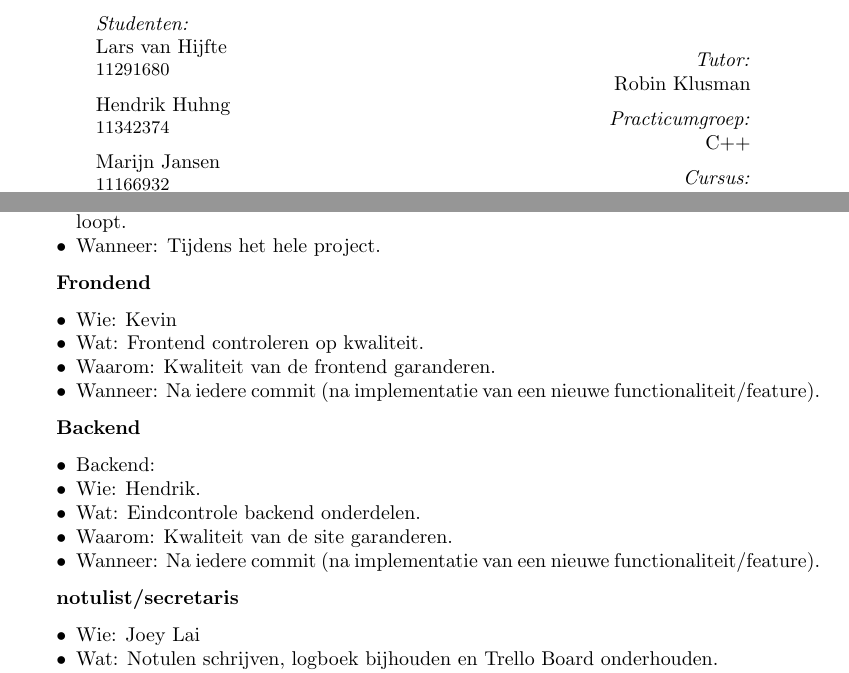
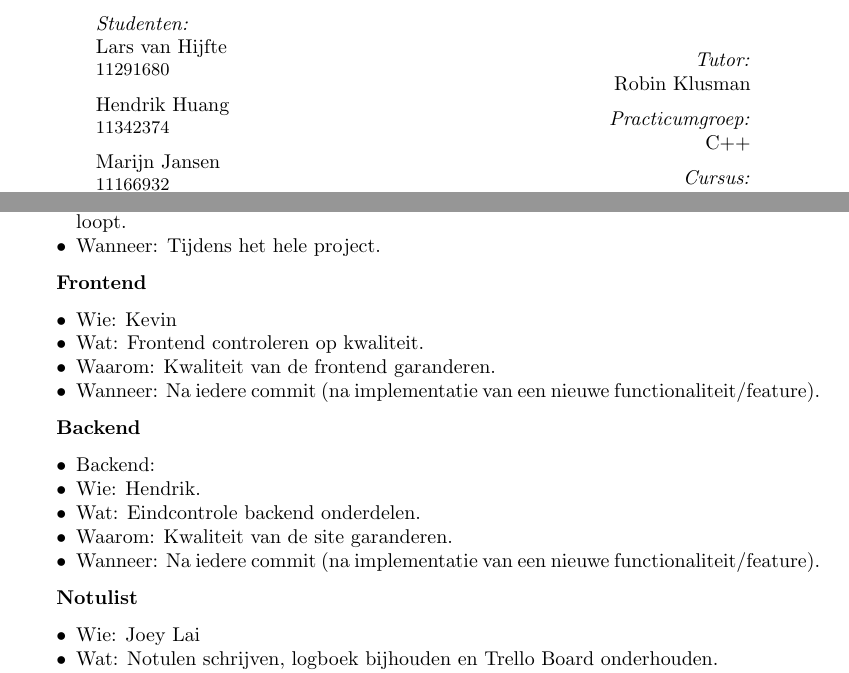
Before and after one commit to MyHyvesBookPlus/MyHyvesBookPlus, a LaTeX document (projectplan/projectplan.tex): two parts of pages 1 and 3 of 3, joined at a grey line, cut so that both start at the same text. Compiled offline with pdfLaTeX.

Commit message:
minor text fixes

```diff
--- a/projectplan/projectplan.tex
+++ b/projectplan/projectplan.tex
@@ -27,7 +27,7 @@
 \title{MyHyvesBookPlus}
 
 % Vul de volledige namen van alle auteurs in.
-\authors{Lars van Hijfte; Hendrik Huhng; Marijn Jansen; Joey Lai; Kevin Nobel}
+\authors{Lars van Hijfte; Hendrik Huang; Marijn Jansen; Joey Lai; Kevin Nobel}
 % Vul de corresponderende UvAnetID's in.
 \uvanetids{11291680; 11342374; 11166932; 11057122; 11319801}
 
@@ -127,7 +127,7 @@ Voor deze opdracht hebben we met 5 mensen 4 weken de tijd.
     \item Wanneer: Tijdens het hele project.
 \end{itemize}
 
-\textbf{Frondend}
+\textbf{Frontend}
 \begin{itemize}[noitemsep]
     \item Wie: Kevin
     \item Wat: Frontend controleren op kwaliteit.
@@ -144,7 +144,7 @@ Voor deze opdracht hebben we met 5 mensen 4 weken de tijd.
     \item Wanneer: Na iedere commit (na implementatie van een nieuwe functionaliteit/feature).
 \end{itemize}
 
-\textbf{notulist/secretaris}
+\textbf{Notulist}
 \begin{itemize}[noitemsep]
     \item Wie: Joey Lai
     \item Wat: Notulen schrijven, logboek bijhouden en Trello Board onderhouden.
```
Lines whose indentation alone changed are shown as unchanged.
